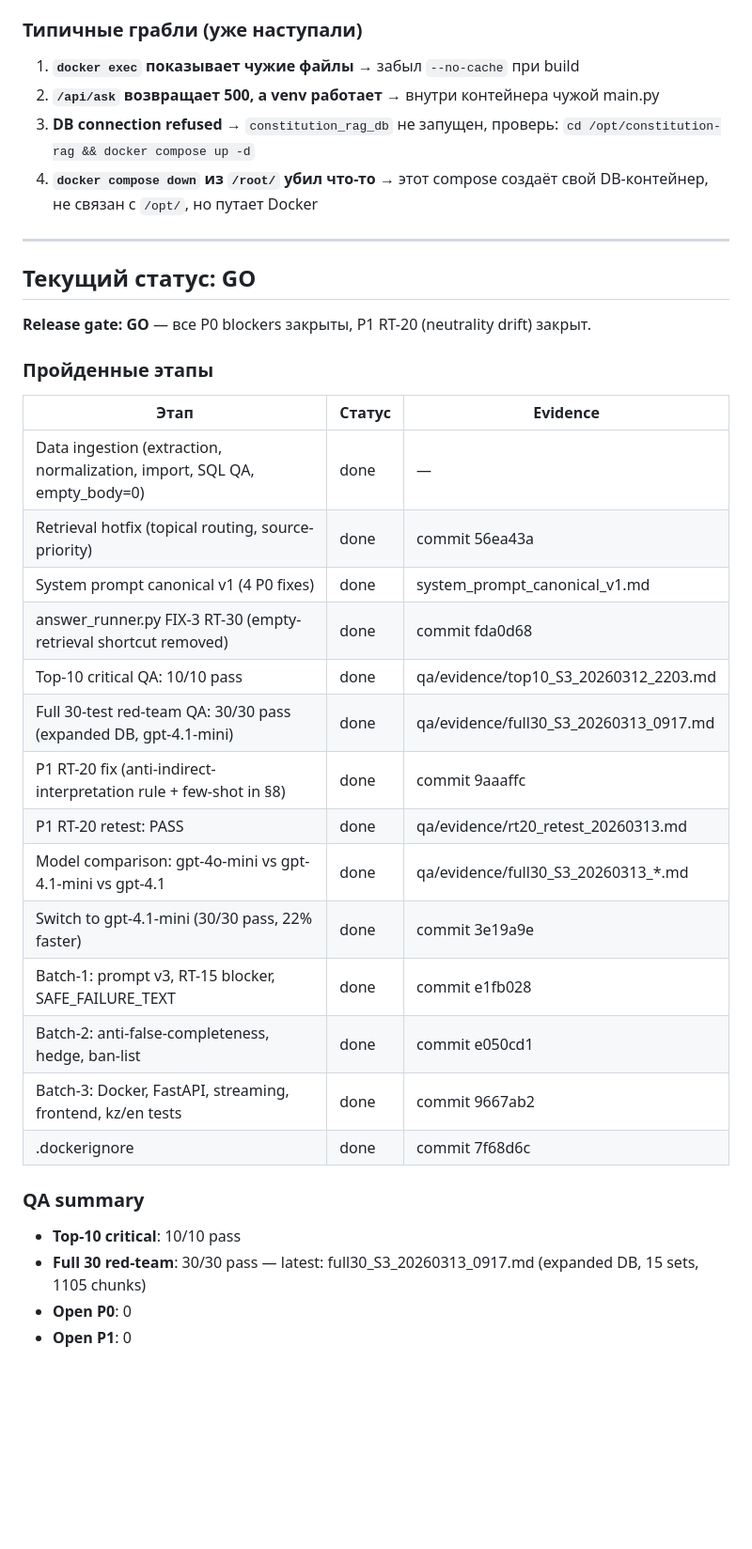
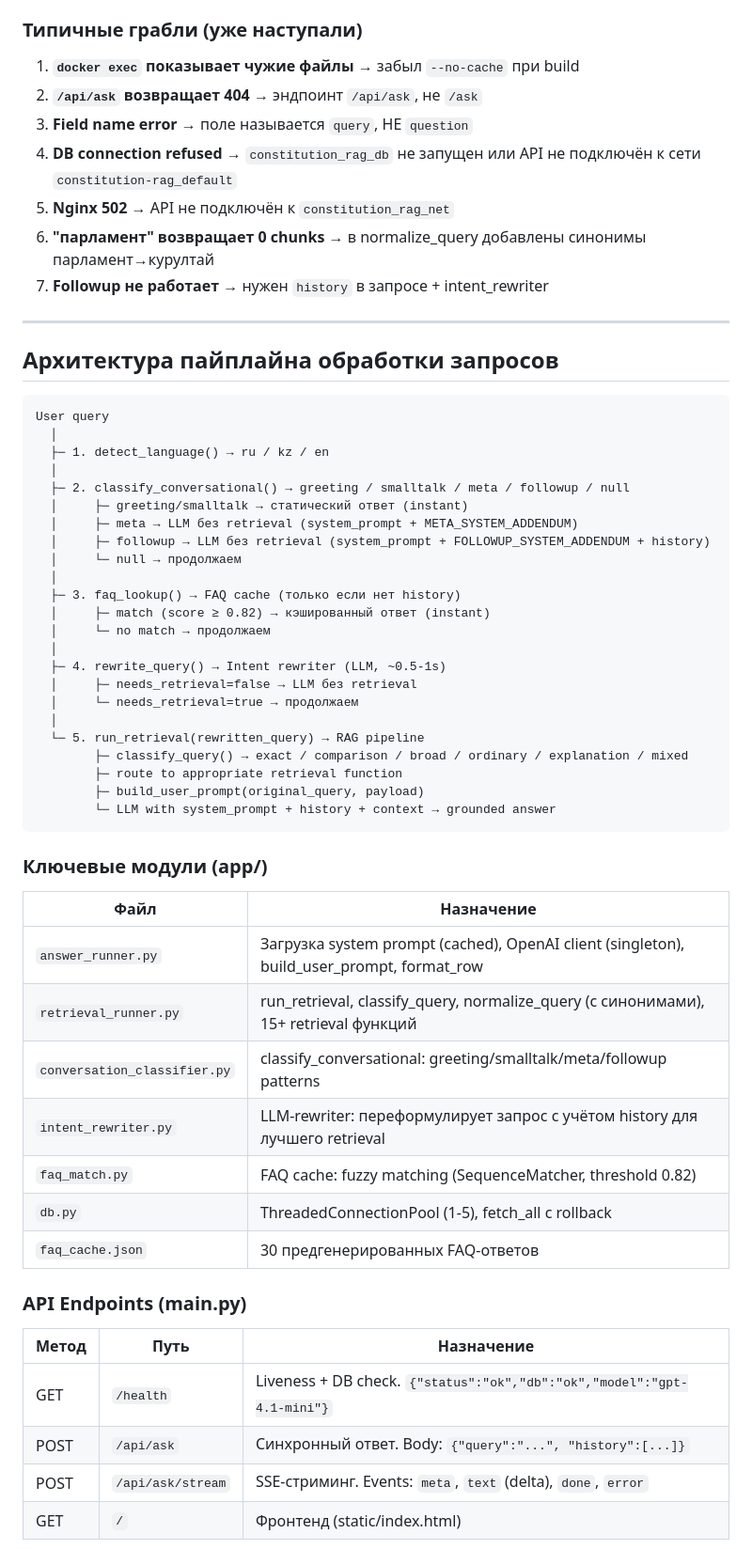
Before and after one commit to belilovsky/constitution-rag, a Markdown page: README.md, the part around one of its changes. Shown at 94% size. Drawn GitHub-style; blank space fills up the shorter version.

````diff
--- a/README.md
+++ b/README.md
@@ -85,39 +142,61 @@ curl -s -X POST http://localhost:8000/api/ask \
 ### Типичные грабли (уже наступали)
 
 1. **`docker exec` показывает чужие файлы** → забыл `--no-cache` при build
-2. **`/api/ask` возвращает 500, а venv работает** → внутри контейнера чужой main.py
-3. **DB connection refused** → `constitution_rag_db` не запущен, проверь: `cd /opt/constitution-rag && docker compose up -d`
-4. **`docker compose down` из `/root/` убил что-то** → этот compose создаёт свой DB-контейнер, не связан с `/opt/`, но путает Docker
+2. **`/api/ask` возвращает 404** → эндпоинт `/api/ask`, не `/ask`
+3. **Field name error** → поле называется `query`, НЕ `question`
+4. **DB connection refused** → `constitution_rag_db` не запущен или API не подключён к сети `constitution-rag_default`
+5. **Nginx 502** → API не подключён к `constitution_rag_net`
+6. **"парламент" возвращает 0 chunks** → в normalize_query добавлены синонимы парламент→курултай
+7. **Followup не работает** → нужен `history` в запросе + intent_rewriter
 
 ---
 
-## Текущий статус: GO
+## Архитектура пайплайна обработки запросов
 
-**Release gate: GO** — все P0 blockers закрыты, P1 RT-20 (neutrality drift) закрыт.
+```
+User query
+  │
+  ├─ 1. detect_language() → ru / kz / en
+  │
+  ├─ 2. classify_conversational() → greeting / smalltalk / meta / followup / null
+  │     ├─ greeting/smalltalk → статический ответ (instant)
+  │     ├─ meta → LLM без retrieval (system_prompt + META_SYSTEM_ADDENDUM)
+  │     ├─ followup → LLM без retrieval (system_prompt + FOLLOWUP_SYSTEM_ADDENDUM + history)
+  │     └─ null → продолжаем
+  │
+  ├─ 3. faq_lookup() → FAQ cache (только если нет history)
+  │     ├─ match (score ≥ 0.82) → кэшированный ответ (instant)
+  │     └─ no match → продолжаем
+  │
+  ├─ 4. rewrite_query() → Intent rewriter (LLM, ~0.5-1s)
+  │     ├─ needs_retrieval=false → LLM без retrieval
+  │     └─ needs_retrieval=true → продолжаем
+  │
+  └─ 5. run_retrieval(rewritten_query) → RAG pipeline
+        ├─ classify_query() → exact / comparison / broad / ordinary / explanation / mixed
+        ├─ route to appropriate retrieval function
+        ├─ build_user_prompt(original_query, payload)
+        └─ LLM with system_prompt + history + context → grounded answer
+```
 
-### Пройденные этапы
+### Ключевые модули (app/)
 
-| Этап | Статус | Evidence |
-|------|--------|----------|
-| Data ingestion (extraction, normalization, import, SQL QA, empty_body=0) | done | — |
-| Retrieval hotfix (topical routing, source-priority) | done | commit 56ea43a |
-| System prompt canonical v1 (4 P0 fixes) | done | system_prompt_canonical_v1.md |
-| answer_runner.py FIX-3 RT-30 (empty-retrieval shortcut removed) | done | commit fda0d68 |
-| Top-10 critical QA: 10/10 pass | done | qa/evidence/top10_S3_20260312_2203.md |
-| Full 30-test red-team QA: 30/30 pass (expanded DB, gpt-4.1-mini) | done | qa/evidence/full30_S3_20260313_0917.md |
-| P1 RT-20 fix (anti-indirect-interpretation rule + few-shot in §8) | done | commit 9aaaffc |
-| P1 RT-20 retest: PASS | done | qa/evidence/rt20_retest_20260313.md |
-| Model comparison: gpt-4o-mini vs gpt-4.1-mini vs gpt-4.1 | done | qa/evidence/full30_S3_20260313_*.md |
-| Switch to gpt-4.1-mini (30/30 pass, 22% faster) | done | commit 3e19a9e |
-| Batch-1: prompt v3, RT-15 blocker, SAFE_FAILURE_TEXT | done | commit e1fb028 |
-| Batch-2: anti-false-completeness, hedge, ban-list | done | commit e050cd1 |
-| Batch-3: Docker, FastAPI, streaming, frontend, kz/en tests | done | commit 9667ab2 |
-| .dockerignore | done | commit 7f68d6c |
+| Файл | Назначение |
+|---|---|
+| `answer_runner.py` | Загрузка system prompt (cached), OpenAI client (singleton), build_user_prompt, format_row |
+| `retrieval_runner.py` | run_retrieval, classify_query, normalize_query (с синонимами), 15+ retrieval функций |
+| `conversation_classifier.py` | classify_conversational: greeting/smalltalk/meta/followup patterns |
+| `intent_rewriter.py` | LLM-rewriter: переформулирует запрос с учётом history для лучшего retrieval |
+| `faq_match.py` | FAQ cache: fuzzy matching (SequenceMatcher, threshold 0.82) |
+| `db.py` | ThreadedConnectionPool (1-5), fetch_all с rollback |
+| `faq_cache.json` | 30 предгенерированных FAQ-ответов |
 
-### QA summary
+### API Endpoints (main.py)
 
-- **Top-10 critical**: 10/10 pass
-- **Full 30 red-team**: 30/30 pass — latest: full30_S3_20260313_0917.md (expanded DB, 15 sets, 1105 chunks)
-- **Open P0**: 0
-- **Open P1**: 0
+| Метод | Путь | Назначение |
+|---|---|---|
+| GET | `/health` | Liveness + DB check. `{"status":"ok","db":"ok","model":"gpt-4.1-mini"}` |
+| POST | `/api/ask` | Синхронный ответ. Body: `{"query":"...", "history":[...]}` |
+| POST | `/api/ask/stream` | SSE-стриминг. Events: `meta`, `text` (delta), `done`, `error` |
+| GET | `/` | Фронтенд (static/index.html) |
 
````
Also changed, not shown: other parts of README.md (+162 -201 lines).
